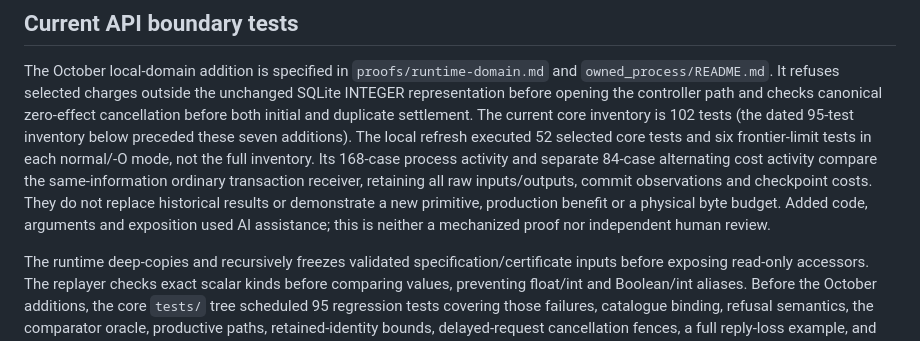
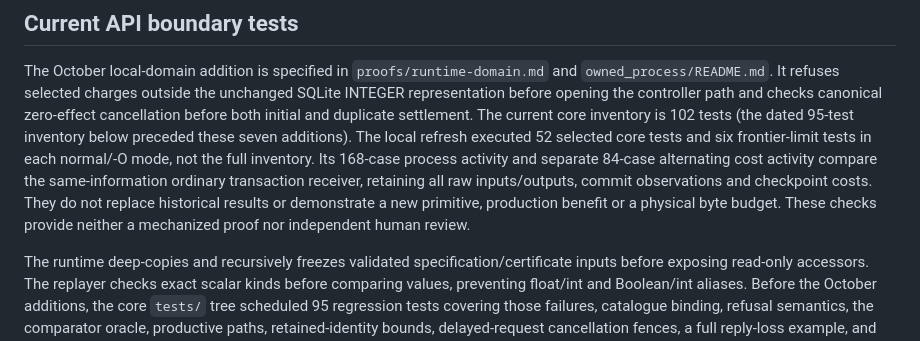
Before and after one commit to Haoyi-Zhang/FallbackReceipt, a Markdown page: docs/methods.md, the part around the change. Rendered like a GitHub page.

```diff
--- a/docs/methods.md
+++ b/docs/methods.md
@@ -79,8 +79,8 @@ Its 168-case process activity and separate 84-case alternating cost activity
 compare the same-information ordinary transaction receiver, retaining all raw
 inputs/outputs, commit observations and checkpoint costs. They do not replace
 historical results or demonstrate a new primitive, production benefit or a
-physical byte budget. Added code, arguments and exposition used AI assistance;
-this is neither a mechanized proof nor independent human review.
+physical byte budget. These checks provide neither a mechanized proof nor
+independent human review.
 
 The runtime deep-copies and recursively freezes validated specification/certificate inputs before exposing read-only accessors. The replayer checks exact scalar kinds before comparing values, preventing float/int and Boolean/int aliases. Before the October additions, the core `tests/` tree scheduled 95 regression tests covering those failures, catalogue binding, refusal semantics, the comparator oracle, productive paths, retained-identity bounds, delayed-request cancellation fences, a full reply-loss example, and refusal to overwrite an existing reproduction directory. A cost-semantics regression also distinguishes fixed certified charge from variable admissible actual costs. Two owned SQLite regressions check current-cohort storage compatibility and rejection of unlisted databases at historical and current roots. The integrated runner and scientific CI additionally schedule six portable frontier-limit tests from `regressions/test_frontier_limits.py`; their own 1,152-contract concrete-world check does not alter the retained 3,024-contract grid or campaign denominators. Dated test receipts are retained for their original cohorts. Test inventory is not a measure of novelty or proof completeness, and does not imply that every test has run on every platform.
 
```
Also changed, not shown: owned_process/README.md (+2 -3 lines), proofs/runtime-domain.md (+1 -2 lines).
